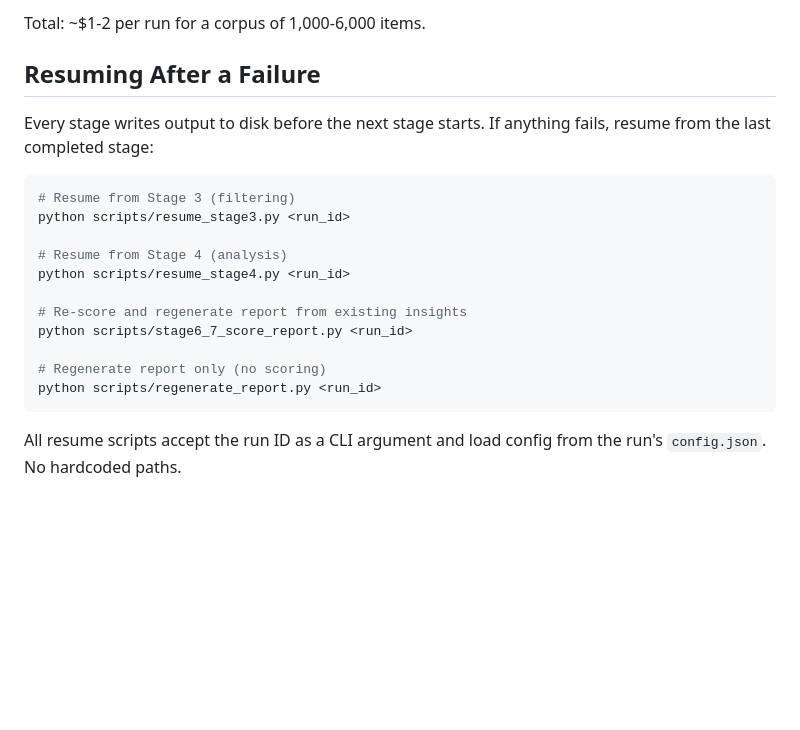
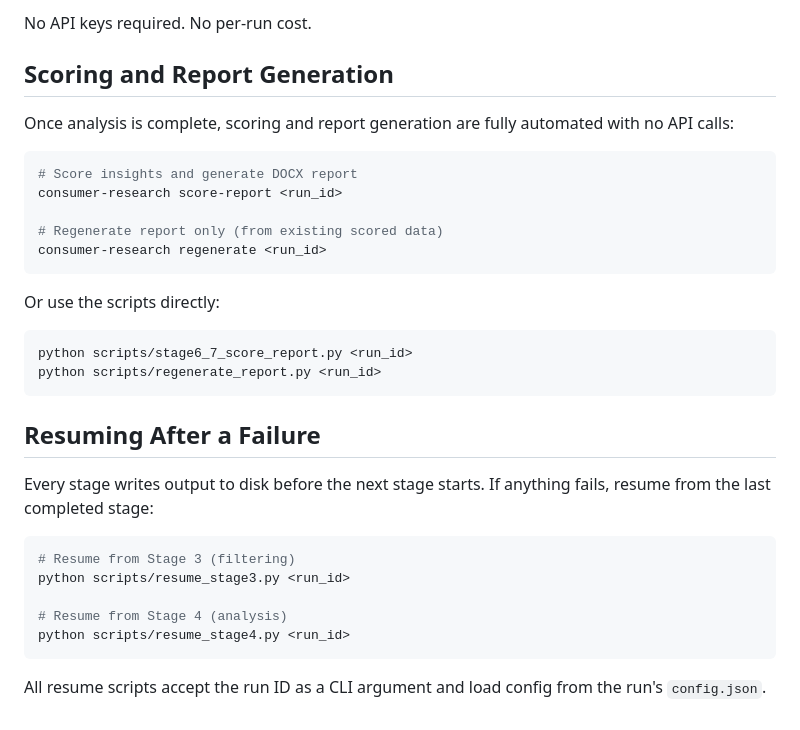
Before and after one commit to joleneann/consumer-research-report, a Markdown page: docs/running_with_your_own_data.md, the part around one of its changes. GitHub-like rendering; blank space fills up the shorter version.

````diff
--- a/docs/running_with_your_own_data.md
+++ b/docs/running_with_your_own_data.md
@@ -147,5 +94,24 @@ The pipeline loads `.env` automatically. The Anthropic key must be from the **De
 
-Total: ~$1-2 per run for a corpus of 1,000-6,000 items.
+No API keys required. No per-run cost.
+
+## Scoring and Report Generation
+
+Once analysis is complete, scoring and report generation are fully automated with no API calls:
+
+```bash
+# Score insights and generate DOCX report
+consumer-research score-report <run_id>
+
+# Regenerate report only (from existing scored data)
+consumer-research regenerate <run_id>
+```
+
+Or use the scripts directly:
+
+```bash
+python scripts/stage6_7_score_report.py <run_id>
+python scripts/regenerate_report.py <run_id>
+```
 
 ## Resuming After a Failure
 
@@ -157,12 +123,6 @@ python scripts/resume_stage3.py <run_id>
 
 # Resume from Stage 4 (analysis)
 python scripts/resume_stage4.py <run_id>
-
-# Re-score and regenerate report from existing insights
-python scripts/stage6_7_score_report.py <run_id>
-
-# Regenerate report only (no scoring)
-python scripts/regenerate_report.py <run_id>
 ```
 
-All resume scripts accept the run ID as a CLI argument and load config from the run's `config.json`. No hardcoded paths.
+All resume scripts accept the run ID as a CLI argument and load config from the run's `config.json`.
````
Also changed, not shown: other parts of docs/running_with_your_own_data.md (+19 -72 lines).
